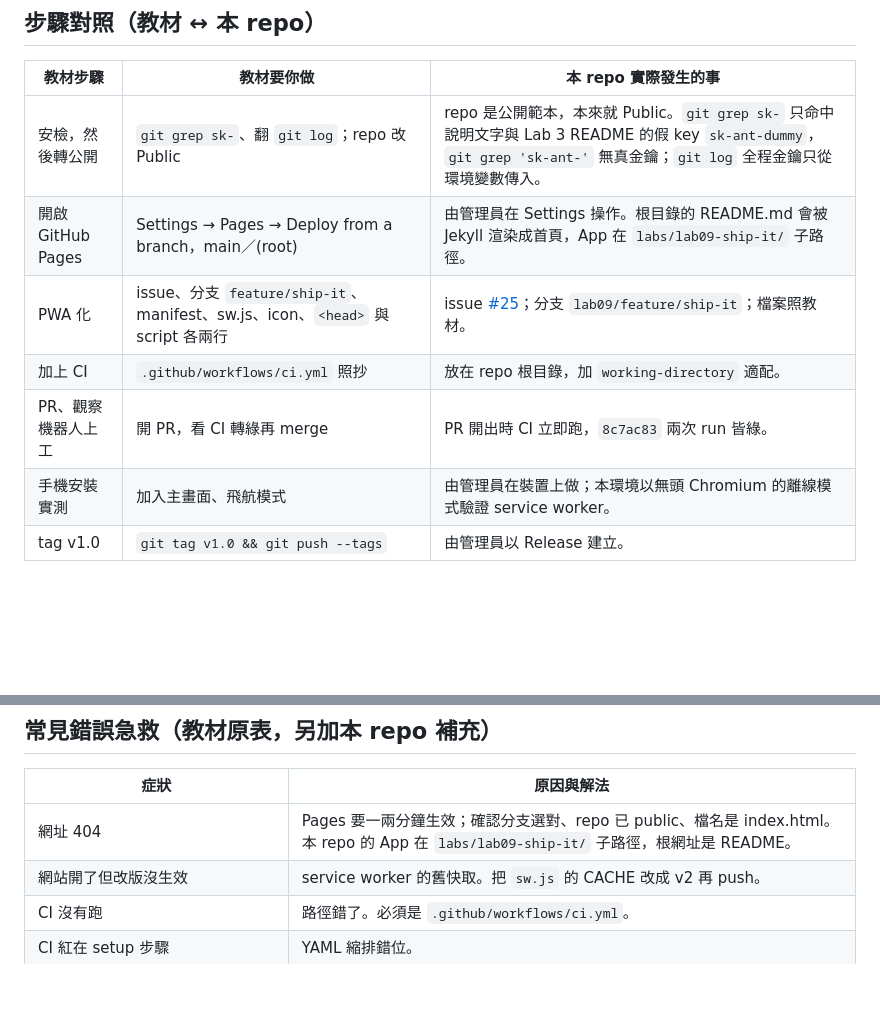
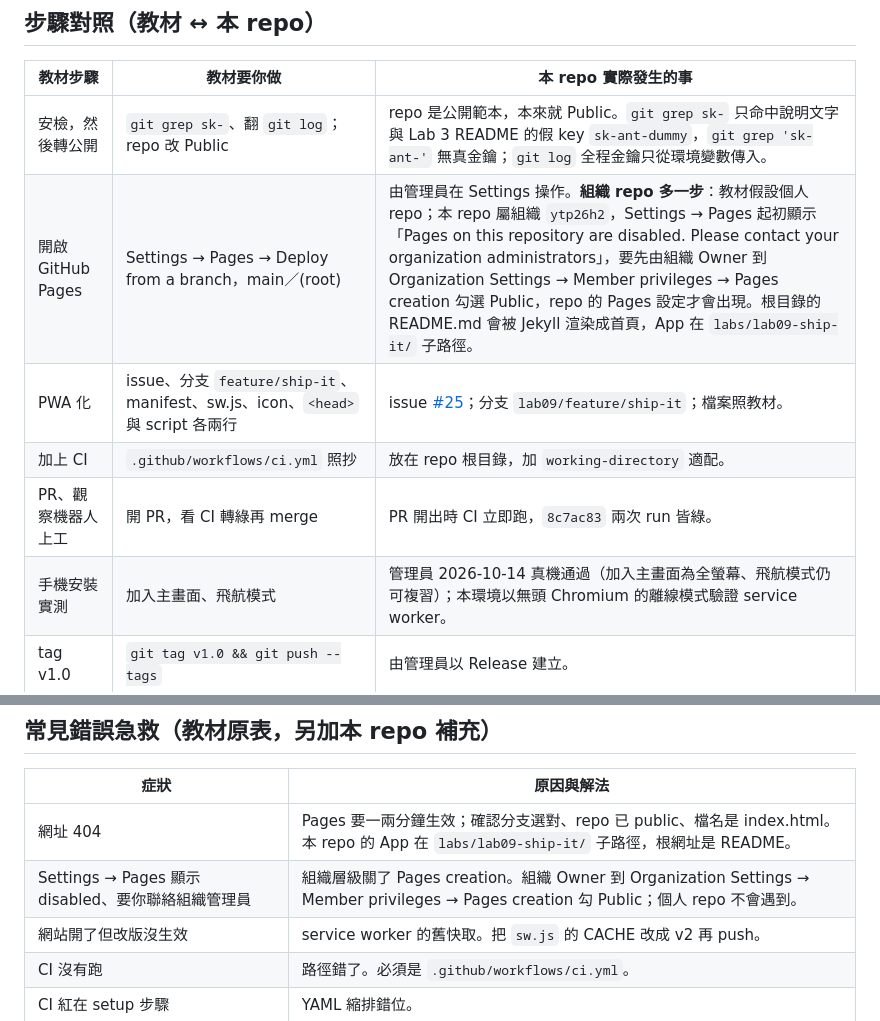
Before and after one commit to ytp26h2/ytp26h2-labs, a Markdown page: labs/lab09-ship-it/README.md, 2 parts joined by grey strips. Drawn GitHub-style; blank space fills up the shorter version.

```diff
--- a/labs/lab09-ship-it/README.md
+++ b/labs/lab09-ship-it/README.md
@@ -39,11 +39,11 @@ YTP2026H2 主辦（助教範本）。全程透過 Claude 在瀏覽器中完成
 | 教材步驟 | 教材要你做 | 本 repo 實際發生的事 |
 |---|---|---|
 | 安檢，然後轉公開 | `git grep sk-`、翻 `git log`；repo 改 Public | repo 是公開範本，本來就 Public。`git grep sk-` 只命中說明文字與 Lab 3 README 的假 key `sk-ant-dummy`，`git grep 'sk-ant-'` 無真金鑰；`git log` 全程金鑰只從環境變數傳入。 |
-| 開啟 GitHub Pages | Settings → Pages → Deploy from a branch，main／(root) | 由管理員在 Settings 操作。根目錄的 README.md 會被 Jekyll 渲染成首頁，App 在 `labs/lab09-ship-it/` 子路徑。 |
+| 開啟 GitHub Pages | Settings → Pages → Deploy from a branch，main／(root) | 由管理員在 Settings 操作。**組織 repo 多一步**：教材假設個人 repo；本 repo 屬組織 `ytp26h2`，Settings → Pages 起初顯示「Pages on this repository are disabled. Please contact your organization administrators」，要先由組織 Owner 到 Organization Settings → Member privileges → Pages creation 勾選 Public，repo 的 Pages 設定才會出現。根目錄的 README.md 會被 Jekyll 渲染成首頁，App 在 `labs/lab09-ship-it/` 子路徑。 |
 | PWA 化 | issue、分支 `feature/ship-it`、manifest、sw.js、icon、`<head>` 與 script 各兩行 | issue [#25](https://github.com/ytp26h2/ytp26h2-labs/issues/25)；分支 `lab09/feature/ship-it`；檔案照教材。 |
 | 加上 CI | `.github/workflows/ci.yml` 照抄 | 放在 repo 根目錄，加 `working-directory` 適配。 |
 | PR、觀察機器人上工 | 開 PR，看 CI 轉綠再 merge | PR 開出時 CI 立即跑，`8c7ac83` 兩次 run 皆綠。 |
-| 手機安裝實測 | 加入主畫面、飛航模式 | 由管理員在裝置上做；本環境以無頭 Chromium 的離線模式驗證 service worker。 |
+| 手機安裝實測 | 加入主畫面、飛航模式 | 管理員 2026-10-14 真機通過（加入主畫面為全螢幕、飛航模式仍可複習）；本環境以無頭 Chromium 的離線模式驗證 service worker。 |
 | tag v1.0 | `git tag v1.0 && git push --tags` | 由管理員以 Release 建立。 |
 
 ## 驗收清單
@@ -67,6 +67,7 @@ YTP2026H2 主辦（助教範本）。全程透過 Claude 在瀏覽器中完成
 | 症狀 | 原因與解法 |
 |---|---|
 | 網址 404 | Pages 要一兩分鐘生效；確認分支選對、repo 已 public、檔名是 index.html。本 repo 的 App 在 `labs/lab09-ship-it/` 子路徑，根網址是 README。 |
+| Settings → Pages 顯示 disabled、要你聯絡組織管理員 | 組織層級關了 Pages creation。組織 Owner 到 Organization Settings → Member privileges → Pages creation 勾 Public；個人 repo 不會遇到。 |
 | 網站開了但改版沒生效 | service worker 的舊快取。把 `sw.js` 的 CACHE 改成 v2 再 push。 |
 | CI 沒有跑 | 路徑錯了。必須是 `.github/workflows/ci.yml`。 |
 | CI 紅在 setup 步驟 | YAML 縮排錯位。 |
```
Also changed, not shown: docs/LAB_GUIDE.md (+4 -3 lines), labs/lab09-ship-it/CHECKLIST.md (+4 -4 lines).
